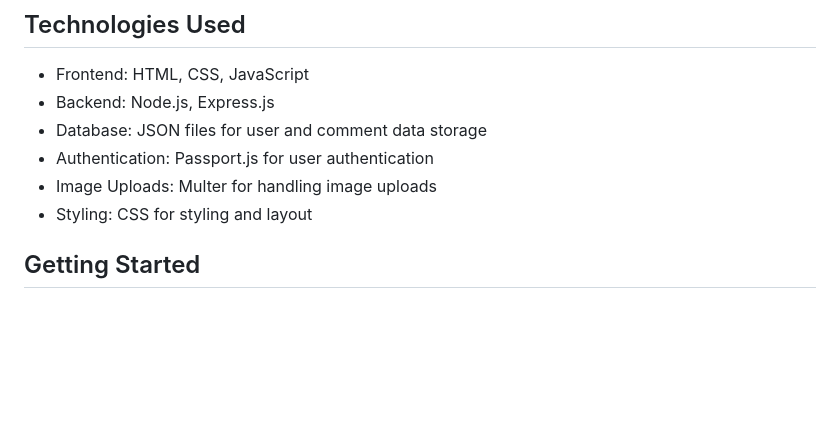
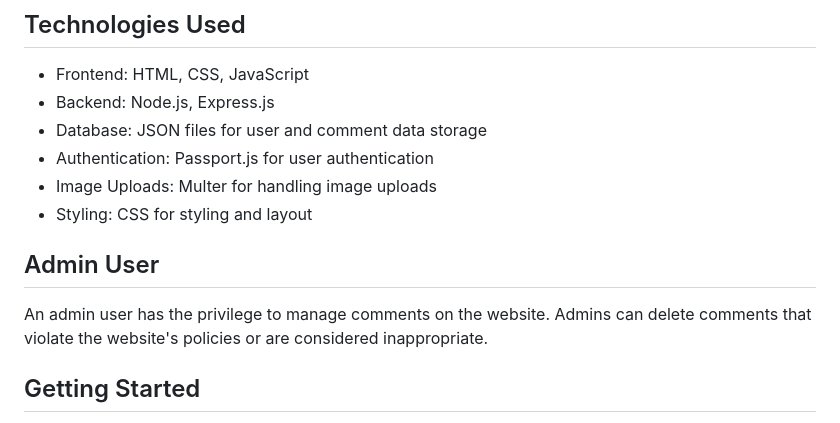
Before and after one commit to Harut20024/full-stack-website, a Markdown page: README.md, the part around the change. Drawn GitHub-style; blank space fills up the shorter version.

Commit message:
Update README.md
update readme

```diff
--- a/README.md
+++ b/README.md
@@ -18,6 +18,9 @@ Welcome to my portfolio website repository! This project showcases my full-stack
 - Authentication: Passport.js for user authentication
 - Image Uploads: Multer for handling image uploads
 - Styling: CSS for styling and layout
+
+## Admin User
+An admin user has the privilege to manage comments on the website. Admins can delete comments that violate the website's policies or are considered inappropriate.
 
 ## Getting Started
 
```
